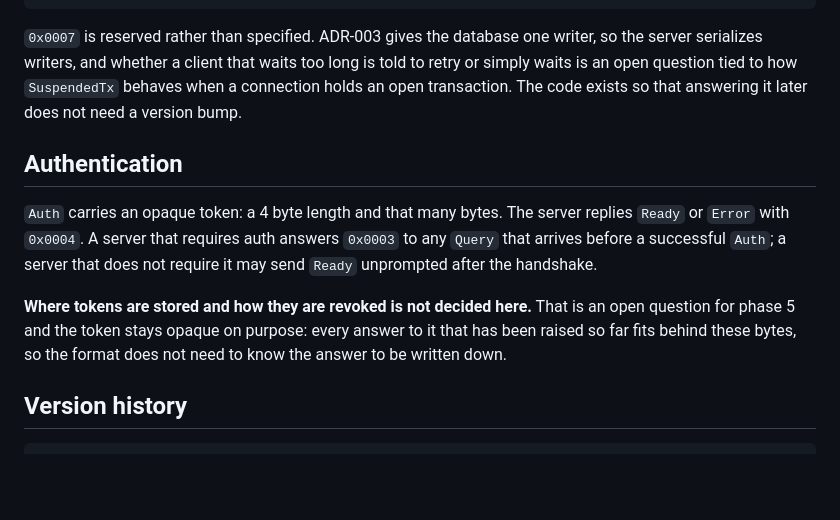
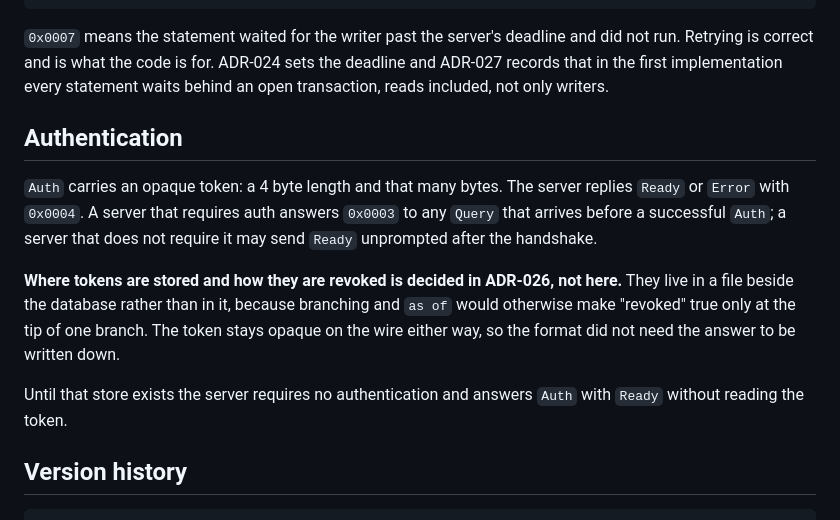
Before and after one commit to QuantyRoot/QuantyDatabase, a Markdown page: docs/PROTOCOL.md, the part around the change. GitHub-like rendering; blank space fills up the shorter version.

Commit message:
docs: where auth tokens live, and what the executor costs (ADR-026, ADR-027)

````diff
--- a/docs/PROTOCOL.md
+++ b/docs/PROTOCOL.md
@@ -211,11 +211,11 @@ enums are internal and free to change shape; the codes are not.
 0x0008  server shutting down
 ```
 
-`0x0007` is reserved rather than specified. ADR-003 gives the database one
-writer, so the server serializes writers, and whether a client that waits
-too long is told to retry or simply waits is an open question tied to how
-`SuspendedTx` behaves when a connection holds an open transaction. The code
-exists so that answering it later does not need a version bump.
+`0x0007` means the statement waited for the writer past the server's
+deadline and did not run. Retrying is correct and is what the code is for.
+ADR-024 sets the deadline and ADR-027 records that in the first
+implementation every statement waits behind an open transaction, reads
+included, not only writers.
 
 ## Authentication
 
@@ -225,10 +225,14 @@ auth answers `0x0003` to any `Query` that arrives before a successful
 `Auth`; a server that does not require it may send `Ready` unprompted after
 the handshake.
 
-**Where tokens are stored and how they are revoked is not decided here.**
-That is an open question for phase 5 and the token stays opaque on purpose:
-every answer to it that has been raised so far fits behind these bytes, so
-the format does not need to know the answer to be written down.
+**Where tokens are stored and how they are revoked is decided in ADR-026,
+not here.** They live in a file beside the database rather than in it,
+because branching and `as of` would otherwise make "revoked" true only at
+the tip of one branch. The token stays opaque on the wire either way, so
+the format did not need the answer to be written down.
+
+Until that store exists the server requires no authentication and answers
+`Auth` with `Ready` without reading the token.
 
 ## Version history
 
````
Also changed, not shown: docs/DECISIONS.md (+77 -0 lines).
